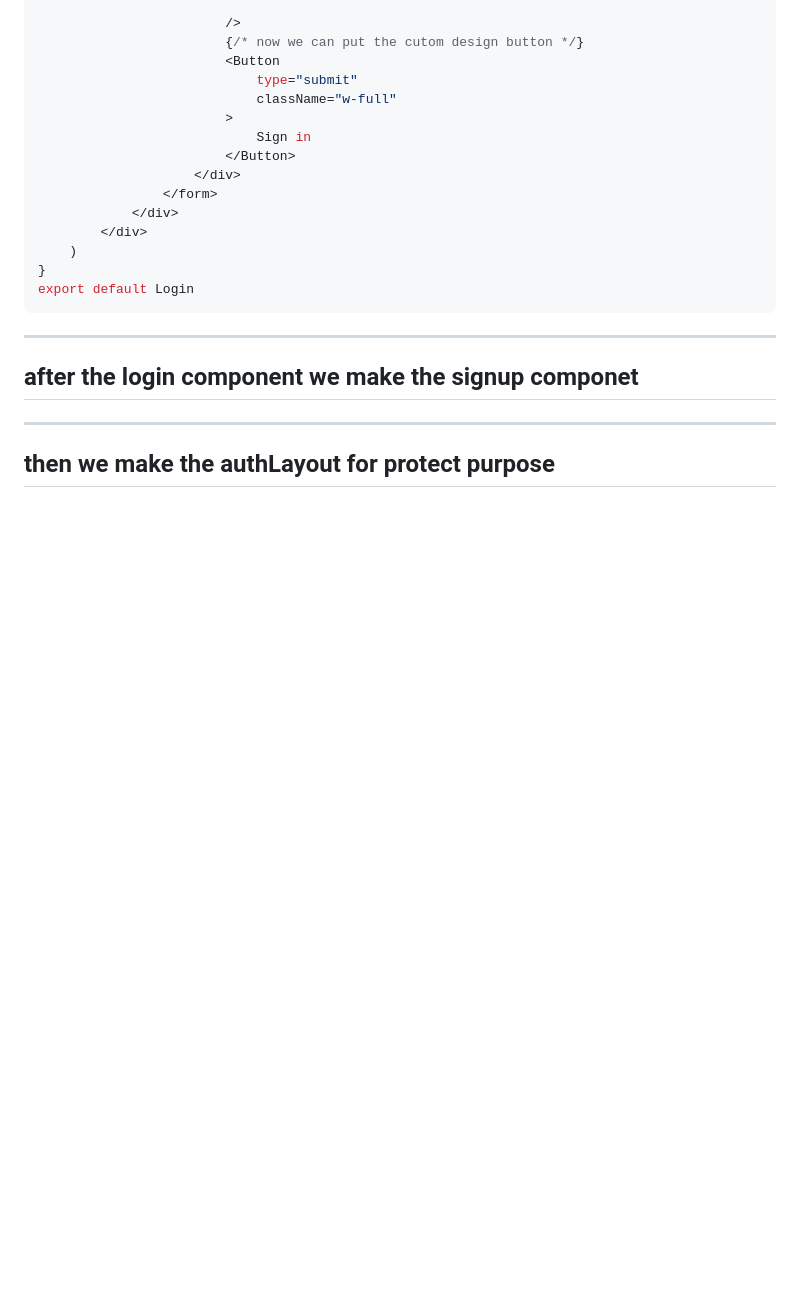
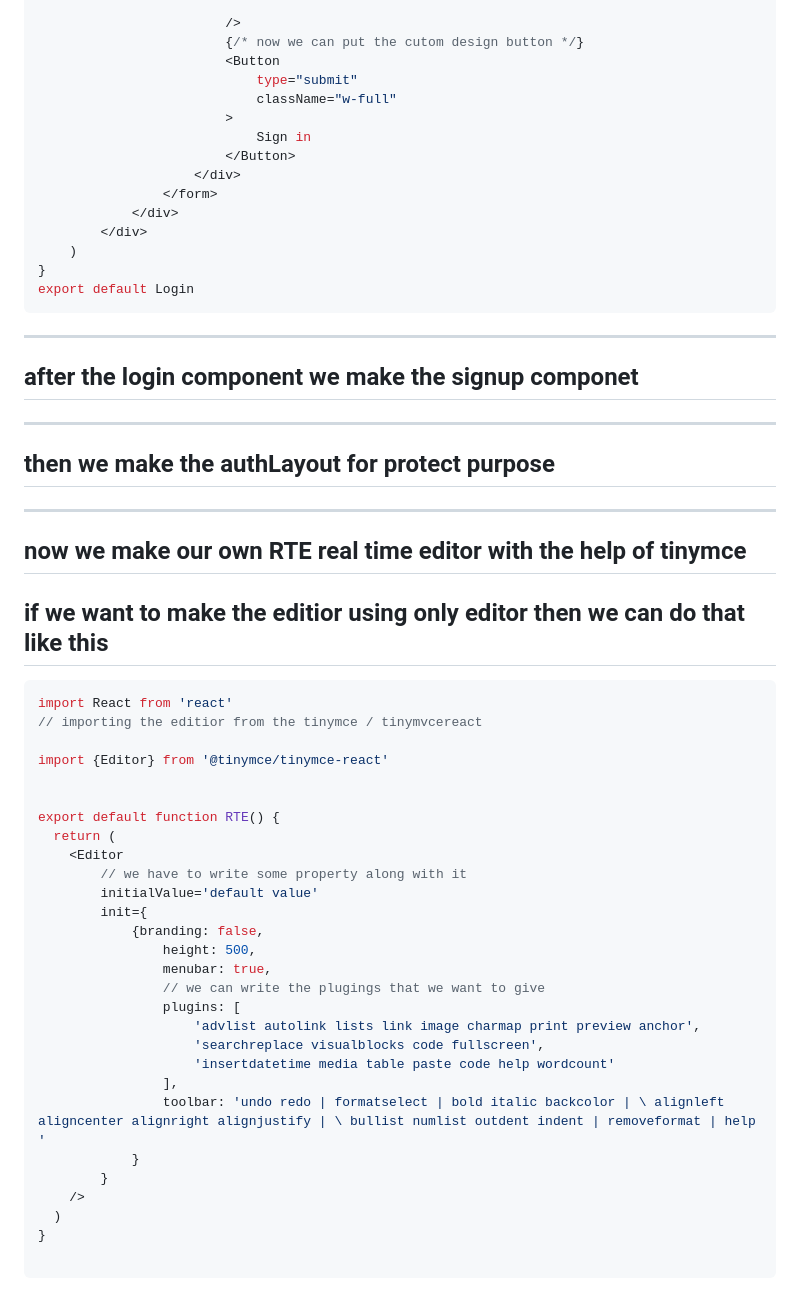
Before and after one commit to stomstunner/React, a Markdown page: 12MegaBlog/notes/tweetnotes.md, the part around the change. Rendered like a GitHub page; blank space fills up the shorter version.

Commit message:
RTE editor only

````diff
--- a/12MegaBlog/notes/tweetnotes.md
+++ b/12MegaBlog/notes/tweetnotes.md
@@ -382,3 +382,40 @@ export default Login
 ---
 
 ## then we make the authLayout for protect purpose
+
+----
+
+## now we make our own RTE real time editor with the help of tinymce
+
+## if we want to make the editior using only editor then we can do that like this
+
+```jsx
+import React from 'react'
+// importing the editior from the tinymce / tinymvcereact
+
+import {Editor} from '@tinymce/tinymce-react'
+
+
+export default function RTE() {
+  return (
+    <Editor
+        // we have to write some property along with it
+        initialValue='default value'
+        init={
+            {branding: false,
+                height: 500,
+                menubar: true,
+                // we can write the plugings that we want to give
+                plugins: [
+                    'advlist autolink lists link image charmap print preview anchor',
+                    'searchreplace visualblocks code fullscreen',
+                    'insertdatetime media table paste code help wordcount'
+                ],
+                toolbar: 'undo redo | formatselect | bold italic backcolor | \ alignleft aligncenter alignright alignjustify | \ bullist numlist outdent indent | removeformat | help '
+            }
+        }
+    />
+  )
+}
+
+```
````
